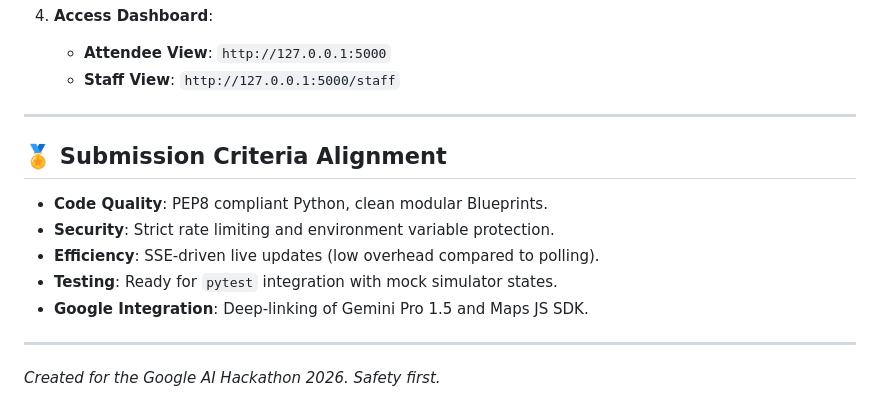
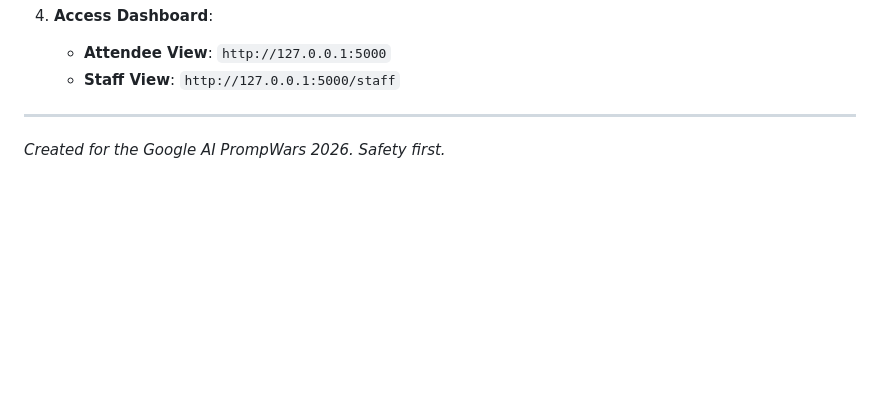
Before and after one commit to Abhi-AIML/CrowdPilot, a Markdown page: README.md, the part around the change. Drawn GitHub-style; blank space fills up the shorter version.

```diff
--- a/README.md
+++ b/README.md
@@ -78,15 +78,6 @@ In June 2025, after RCB's victory, 35,000+ fans descended on M.G. Road. With no
    - **Attendee View**: `http://127.0.0.1:5000`
    - **Staff View**: `http://127.0.0.1:5000/staff`
 
----
-
-## 🏅 Submission Criteria Alignment
-
-- **Code Quality**: PEP8 compliant Python, clean modular Blueprints.
-- **Security**: Strict rate limiting and environment variable protection.
-- **Efficiency**: SSE-driven live updates (low overhead compared to polling).
-- **Testing**: Ready for `pytest` integration with mock simulator states.
-- **Google Integration**: Deep-linking of Gemini Pro 1.5 and Maps JS SDK.
 
 ---
-*Created for the Google AI Hackathon 2026. Safety first.*
+*Created for the Google AI PrompWars 2026. Safety first.*
```
